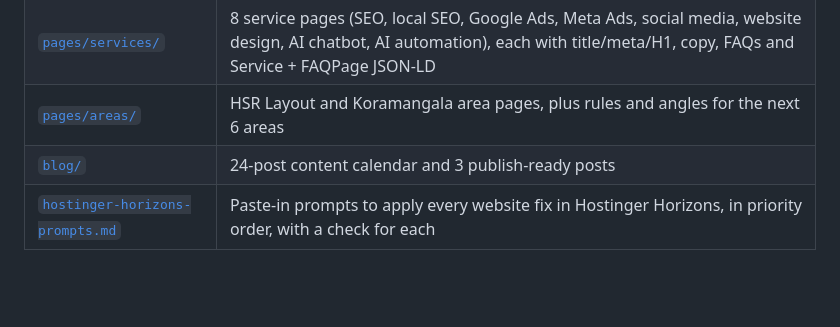
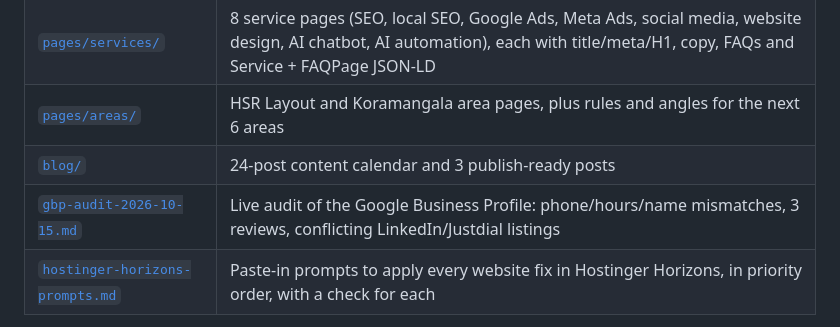
Before and after one commit to xeenoxin-ai/xeenox-ai-digital-marketing, a Markdown page: seo/README.md, the part around the change. Drawn GitHub-style; blank space fills up the shorter version.

```diff
--- a/seo/README.md
+++ b/seo/README.md
@@ -14,6 +14,7 @@ Goal: get the **Xeenox Technologies** Google Business Profile (GBP) into the Goo
 | [`pages/services/`](pages/services/) | 8 service pages (SEO, local SEO, Google Ads, Meta Ads, social media, website design, AI chatbot, AI automation), each with title/meta/H1, copy, FAQs and Service + FAQPage JSON‑LD |
 | [`pages/areas/`](pages/areas/) | HSR Layout and Koramangala area pages, plus rules and angles for the next 6 areas |
 | [`blog/`](blog/) | 24‑post content calendar and 3 publish‑ready posts |
+| [`gbp-audit-2026-10-15.md`](gbp-audit-2026-10-15.md) | Live audit of the Google Business Profile: phone/hours/name mismatches, 3 reviews, conflicting LinkedIn/Justdial listings |
 | [`hostinger-horizons-prompts.md`](hostinger-horizons-prompts.md) | Paste-in prompts to apply every website fix in Hostinger Horizons, in priority order, with a check for each |
 
 **Before publishing anything:** search the files for `[CONFIRM`, `[verify`, `[add`, `₹X`, `REPLACE_` and `<!-- verify claim -->` and fill in or delete each one. Only publish numbers and client results you can prove.
```
Also changed, not shown: seo/gbp-audit-2026-10-15.md (added, +49 -0 lines).
